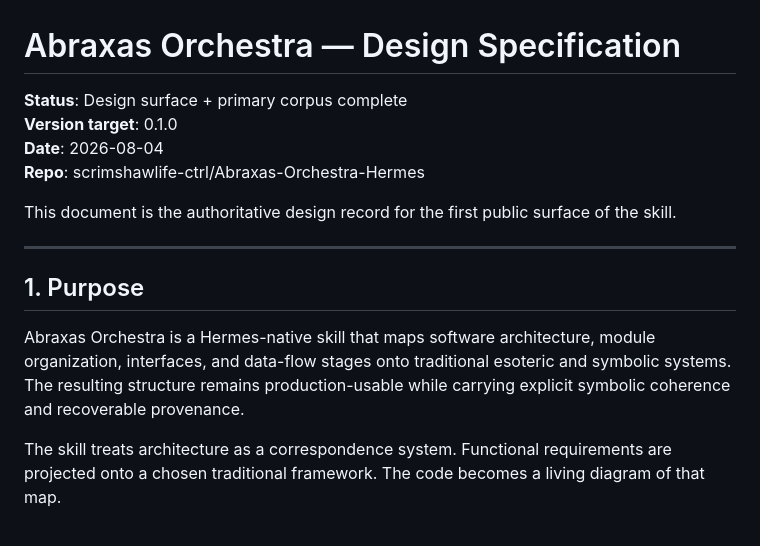
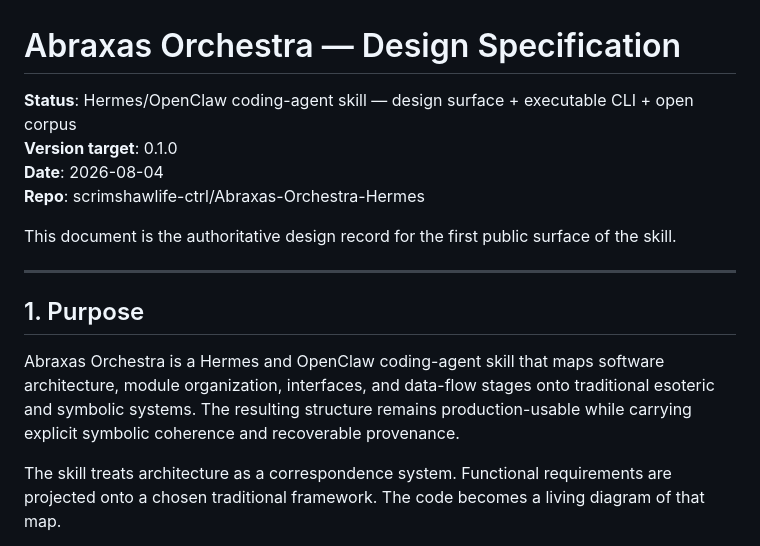
Before and after one commit to scrimshawlife-ctrl/Abraxas-Orchestra, a Markdown page: docs/DESIGN.md, the part around one of its changes. Drawn GitHub-style.

```diff
--- a/docs/DESIGN.md
+++ b/docs/DESIGN.md
@@ -1,6 +1,6 @@
 # Abraxas Orchestra — Design Specification
 
-**Status**: Design surface + primary corpus complete
+**Status**: Hermes/OpenClaw coding-agent skill — design surface + executable CLI + open corpus
 **Version target**: 0.1.0
 **Date**: 2026-08-04
 **Repo**: scrimshawlife-ctrl/Abraxas-Orchestra-Hermes
@@ -11,7 +11,7 @@ This document is the authoritative design record for the first public surface of
 
 ## 1. Purpose
 
-Abraxas Orchestra is a Hermes-native skill that maps software architecture, module organization, interfaces, and data-flow stages onto traditional esoteric and symbolic systems. The resulting structure remains production-usable while carrying explicit symbolic coherence and recoverable provenance.
+Abraxas Orchestra is a Hermes and OpenClaw coding-agent skill that maps software architecture, module organization, interfaces, and data-flow stages onto traditional esoteric and symbolic systems. The resulting structure remains production-usable while carrying explicit symbolic coherence and recoverable provenance.
 
 The skill treats architecture as a correspondence system. Functional requirements are projected onto a chosen traditional framework. The code becomes a living diagram of that map.
 
```
Also changed, not shown: other parts of docs/DESIGN.md (+21 -17 lines).
